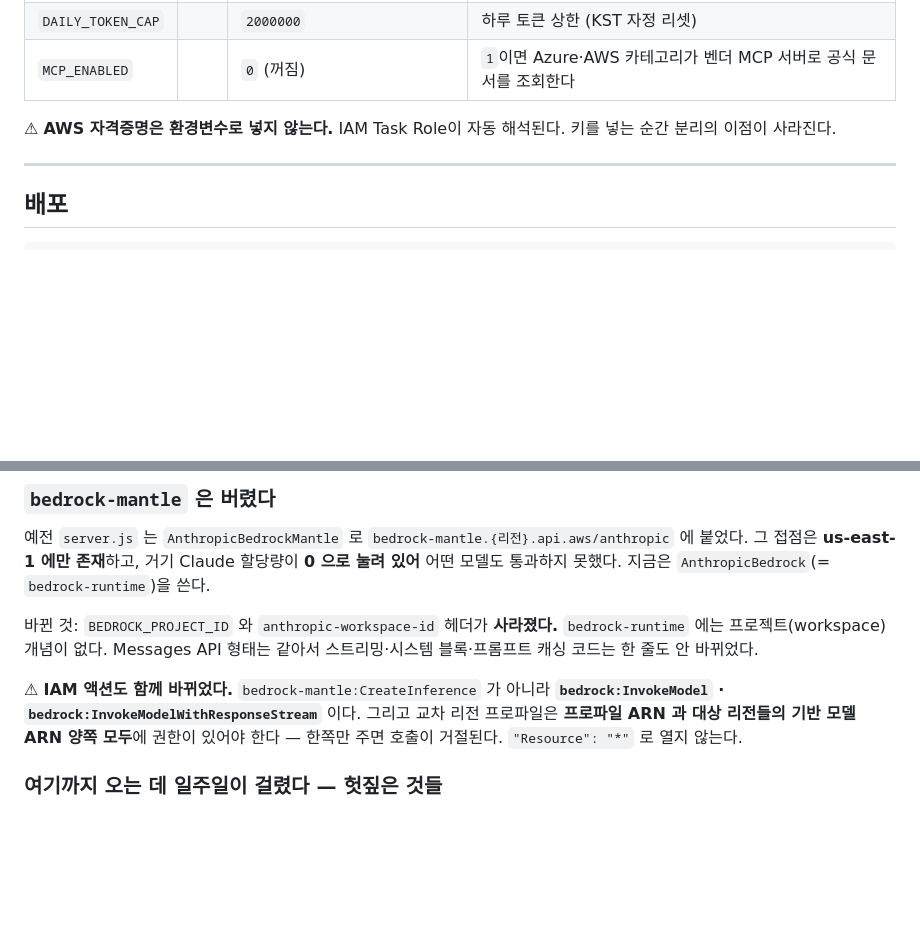
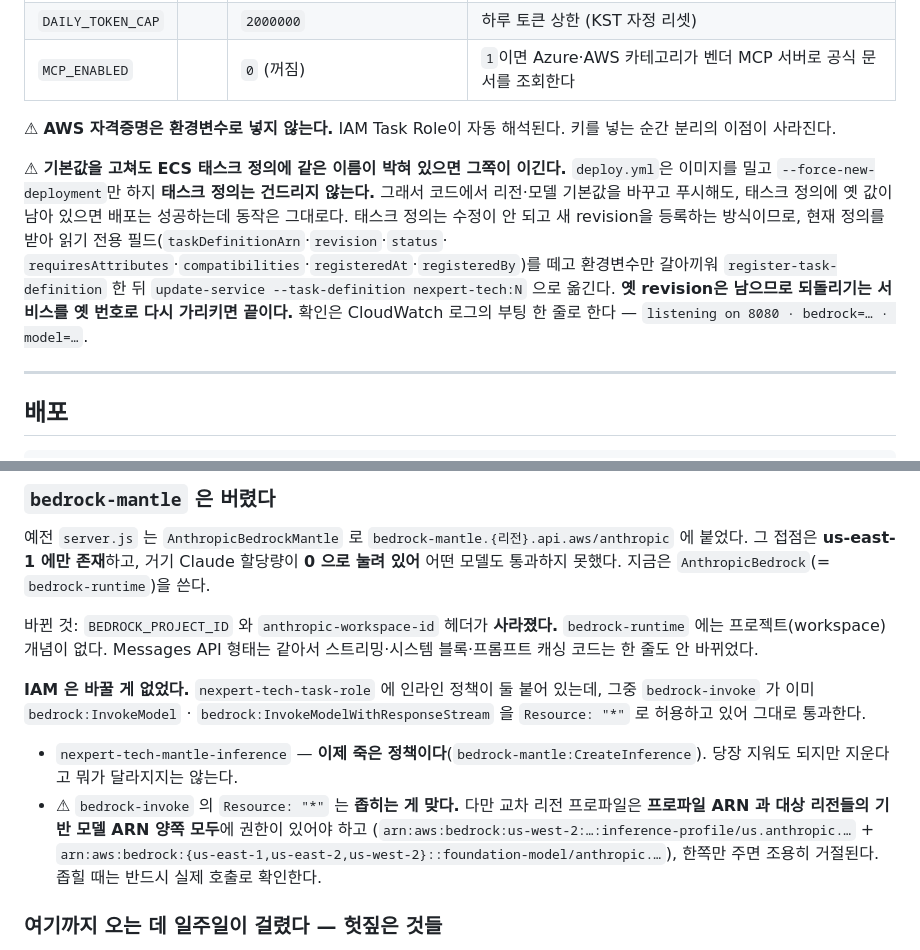
Before and after one commit to Byungeui/nexpert-tech, a Markdown page: README.md, 2 parts joined by grey strips. Rendered like a GitHub page; blank space fills up the shorter version.

Commit message:
README: IAM 실제 상태 반영 + 태스크 정의가 코드 기본값을 덮는 함정
앞선 커밋에서 "IAM 액션도 함께 바꿔야 한다"고 썼는데 실제로는 바꿀 게
없었다. nexpert-tech-task-role 의 bedrock-invoke 정책이 이미
InvokeModel · InvokeModelWithResponseStream 을 Resource "*" 로 열어
두고 있었다. mantle-inference 정책은 죽었다는 것도 함께 적었다.

그리고 배포에서 한 번 더 걸릴 뻔한 것을 적어 둔다. deploy.yml 은
이미지만 밀고 태스크 정의를 건드리지 않으므로, 코드 기본값을 바꿔도
태스크 정의에 옛 BEDROCK_REGION/BEDROCK_MODEL 이 남아 있으면 그쪽이
이긴다. 배포는 성공하는데 동작은 그대로라 원인 찾기가 어렵다.
revision 갈아끼우는 절차와 되돌리는 법, 부팅 로그로 확인하는 법까지
함께 남긴다.

Co-Authored-By: Claude Opus 5 <noreply@anthropic.com>

```diff
--- a/README.md
+++ b/README.md
@@ -241,6 +241,16 @@ LTE는 접속할 때마다 IP가 바뀐다. IP 제한을 걷어낸 자리를 인
 ⚠ **AWS 자격증명은 환경변수로 넣지 않는다.** IAM Task Role이 자동 해석된다.
 키를 넣는 순간 분리의 이점이 사라진다.
 
+⚠ **기본값을 고쳐도 ECS 태스크 정의에 같은 이름이 박혀 있으면 그쪽이 이긴다.**
+`deploy.yml`은 이미지를 밀고 `--force-new-deployment`만 하지 **태스크 정의는 건드리지 않는다.**
+그래서 코드에서 리전·모델 기본값을 바꾸고 푸시해도, 태스크 정의에 옛 값이 남아 있으면
+배포는 성공하는데 동작은 그대로다. 태스크 정의는 수정이 안 되고 새 revision을 등록하는
+방식이므로, 현재 정의를 받아 읽기 전용 필드(`taskDefinitionArn`·`revision`·`status`·
+`requiresAttributes`·`compatibilities`·`registeredAt`·`registeredBy`)를 떼고 환경변수만
+갈아끼워 `register-task-definition` 한 뒤 `update-service --task-definition nexpert-tech:N`
+으로 옮긴다. **옛 revision은 남으므로 되돌리기는 서비스를 옛 번호로 다시 가리키면 끝이다.**
+확인은 CloudWatch 로그의 부팅 한 줄로 한다 — `listening on 8080 · bedrock=… · model=…`.
+
 ---
 
 ## 배포
@@ -315,10 +325,17 @@ AWS 가 최신 세대를 열어 주면 `BEDROCK_MODEL` 을 `us.anthropic.claude-
 `bedrock-runtime` 에는 프로젝트(workspace) 개념이 없다. Messages API 형태는 같아서
 스트리밍·시스템 블록·프롬프트 캐싱 코드는 한 줄도 안 바뀌었다.
 
-⚠ **IAM 액션도 함께 바뀌었다.** `bedrock-mantle:CreateInference` 가 아니라
-**`bedrock:InvokeModel` · `bedrock:InvokeModelWithResponseStream`** 이다. 그리고
-교차 리전 프로파일은 **프로파일 ARN 과 대상 리전들의 기반 모델 ARN 양쪽 모두**에
-권한이 있어야 한다 — 한쪽만 주면 호출이 거절된다. `"Resource": "*"` 로 열지 않는다.
+**IAM 은 바꿀 게 없었다.** `nexpert-tech-task-role` 에 인라인 정책이 둘 붙어 있는데,
+그중 `bedrock-invoke` 가 이미 `bedrock:InvokeModel` · `bedrock:InvokeModelWithResponseStream`
+을 `Resource: "*"` 로 허용하고 있어 그대로 통과한다.
+
+- `nexpert-tech-mantle-inference` — **이제 죽은 정책이다**(`bedrock-mantle:CreateInference`).
+  당장 지워도 되지만 지운다고 뭐가 달라지지는 않는다.
+- ⚠ `bedrock-invoke` 의 `Resource: "*"` 는 **좁히는 게 맞다.** 다만 교차 리전 프로파일은
+  **프로파일 ARN 과 대상 리전들의 기반 모델 ARN 양쪽 모두**에 권한이 있어야 하고
+  (`arn:aws:bedrock:us-west-2:…:inference-profile/us.anthropic.…` +
+  `arn:aws:bedrock:{us-east-1,us-east-2,us-west-2}::foundation-model/anthropic.…`),
+  한쪽만 주면 조용히 거절된다. 좁힐 때는 반드시 실제 호출로 확인한다.
 
 ### 여기까지 오는 데 일주일이 걸렸다 — 헛짚은 것들
 
```
